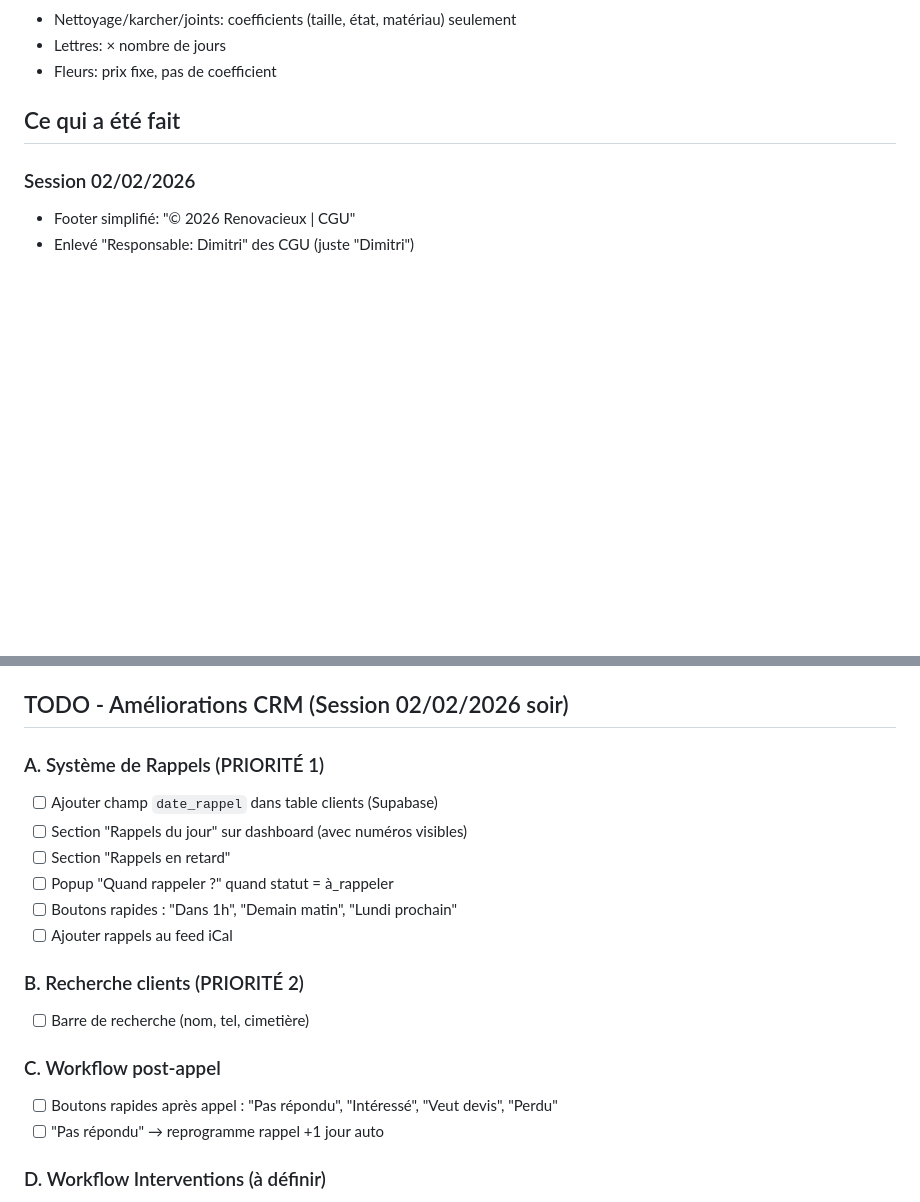
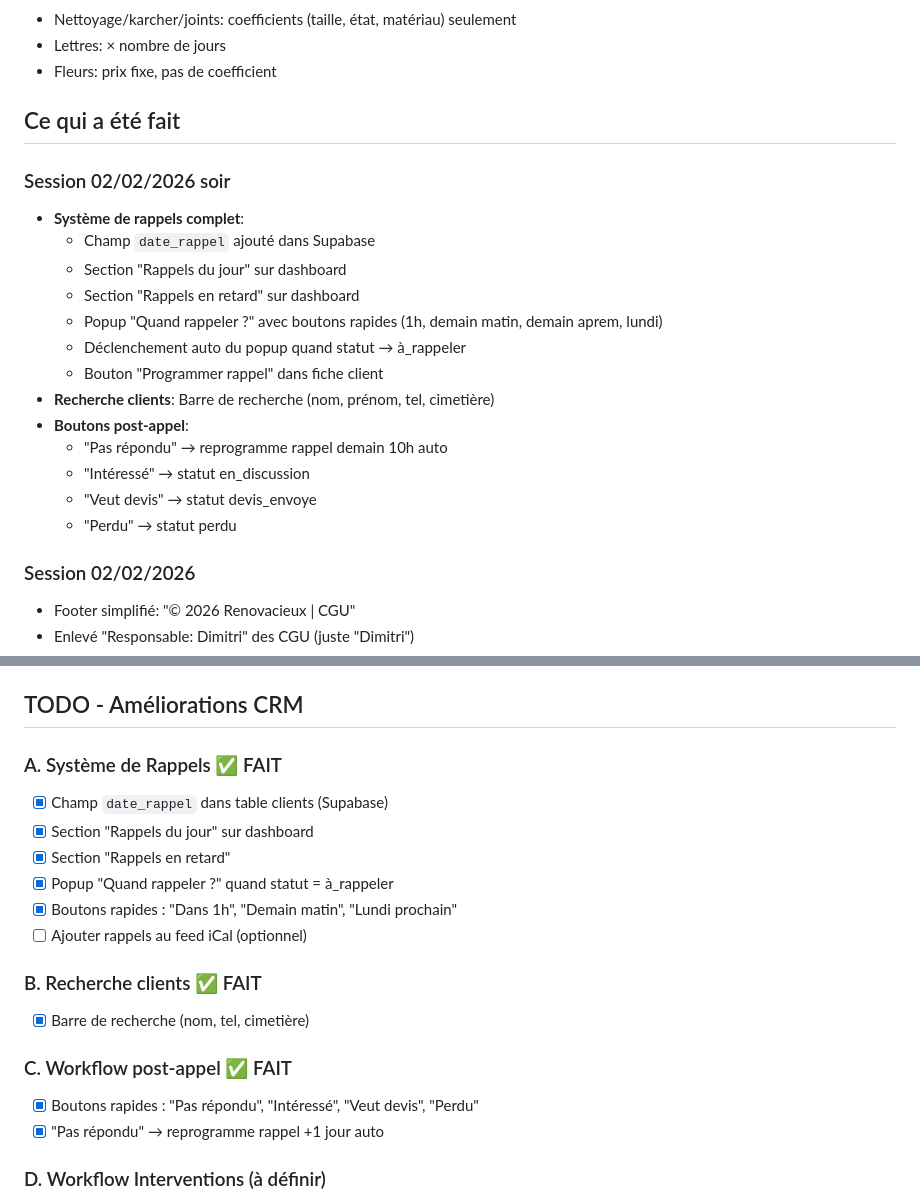
Before and after one commit to tfwb5wfxwq-crypto/renovacieux, a Markdown page: CLAUDE.md, 2 parts joined by grey strips. GitHub-like rendering; blank space fills up the shorter version.

Commit message:
Update CLAUDE.md - mark CRM tasks as done

```diff
--- a/CLAUDE.md
+++ b/CLAUDE.md
@@ -39,6 +39,21 @@
 
 ## Ce qui a été fait
 
+### Session 02/02/2026 soir
+- **Système de rappels complet**:
+  - Champ `date_rappel` ajouté dans Supabase
+  - Section "Rappels du jour" sur dashboard
+  - Section "Rappels en retard" sur dashboard
+  - Popup "Quand rappeler ?" avec boutons rapides (1h, demain matin, demain aprem, lundi)
+  - Déclenchement auto du popup quand statut → à_rappeler
+  - Bouton "Programmer rappel" dans fiche client
+- **Recherche clients**: Barre de recherche (nom, prénom, tel, cimetière)
+- **Boutons post-appel**:
+  - "Pas répondu" → reprogramme rappel demain 10h auto
+  - "Intéressé" → statut en_discussion
+  - "Veut devis" → statut devis_envoye
+  - "Perdu" → statut perdu
+
 ### Session 02/02/2026
 - Footer simplifié: "© 2026 Renovacieux | CGU"
 - Enlevé "Responsable: Dimitri" des CGU (juste "Dimitri")
@@ -67,22 +82,22 @@
 - `robots.txt` - bloque gestion.html
 - `sitemap.xml` - toutes les pages
 
-## TODO - Améliorations CRM (Session 02/02/2026 soir)
+## TODO - Améliorations CRM
 
-### A. Système de Rappels (PRIORITÉ 1)
-- [ ] Ajouter champ `date_rappel` dans table clients (Supabase)
-- [ ] Section "Rappels du jour" sur dashboard (avec numéros visibles)
-- [ ] Section "Rappels en retard"
-- [ ] Popup "Quand rappeler ?" quand statut = à_rappeler
-- [ ] Boutons rapides : "Dans 1h", "Demain matin", "Lundi prochain"
-- [ ] Ajouter rappels au feed iCal
+### A. Système de Rappels ✅ FAIT
+- [x] Champ `date_rappel` dans table clients (Supabase)
+- [x] Section "Rappels du jour" sur dashboard
+- [x] Section "Rappels en retard"
+- [x] Popup "Quand rappeler ?" quand statut = à_rappeler
+- [x] Boutons rapides : "Dans 1h", "Demain matin", "Lundi prochain"
+- [ ] Ajouter rappels au feed iCal (optionnel)
 
-### B. Recherche clients (PRIORITÉ 2)
-- [ ] Barre de recherche (nom, tel, cimetière)
+### B. Recherche clients ✅ FAIT
+- [x] Barre de recherche (nom, tel, cimetière)
 
-### C. Workflow post-appel
-- [ ] Boutons rapides après appel : "Pas répondu", "Intéressé", "Veut devis", "Perdu"
-- [ ] "Pas répondu" → reprogramme rappel +1 jour auto
+### C. Workflow post-appel ✅ FAIT
+- [x] Boutons rapides : "Pas répondu", "Intéressé", "Veut devis", "Perdu"
+- [x] "Pas répondu" → reprogramme rappel +1 jour auto
 
 ### D. Workflow Interventions (à définir)
 - [ ] Quand client paie → programmer date intervention
```
